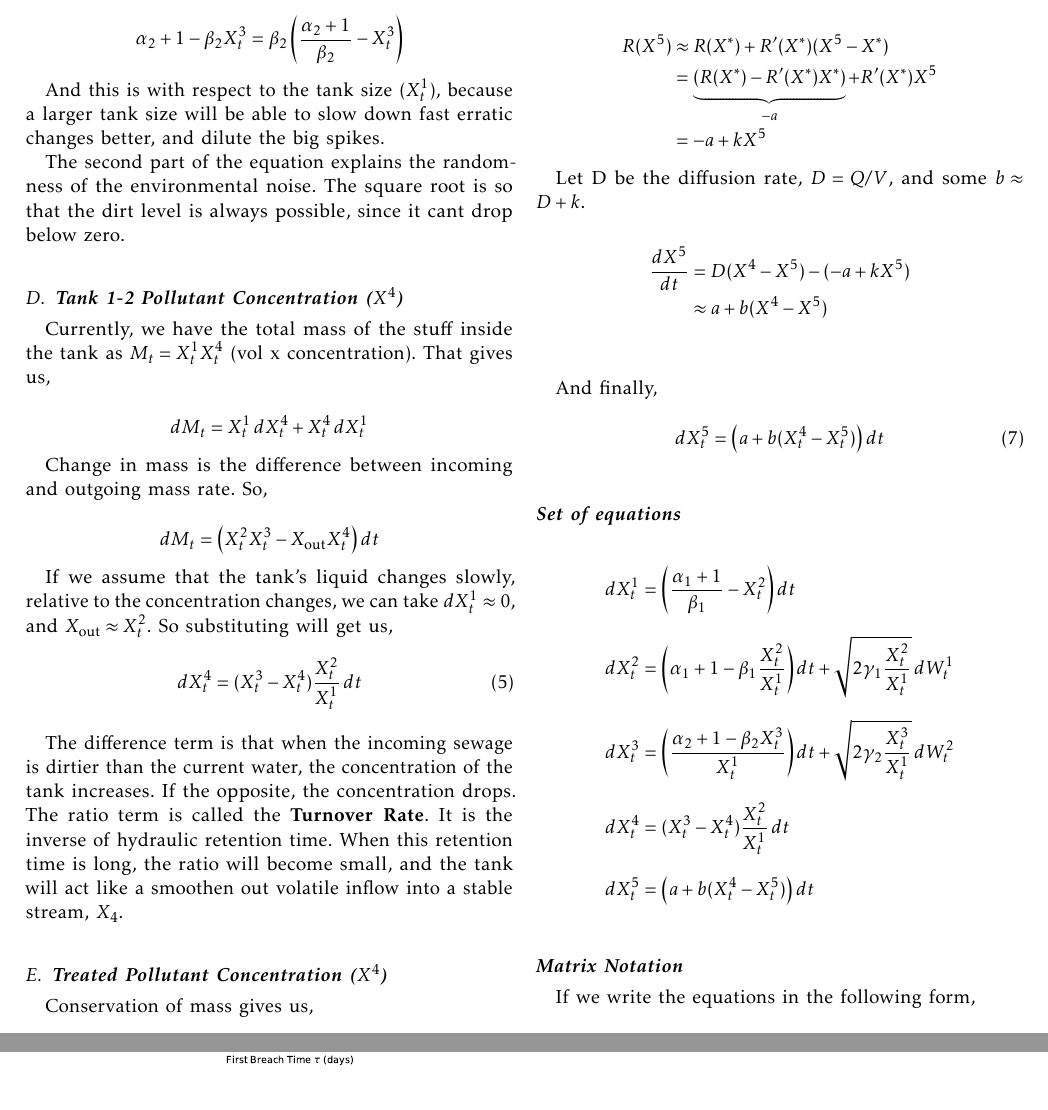
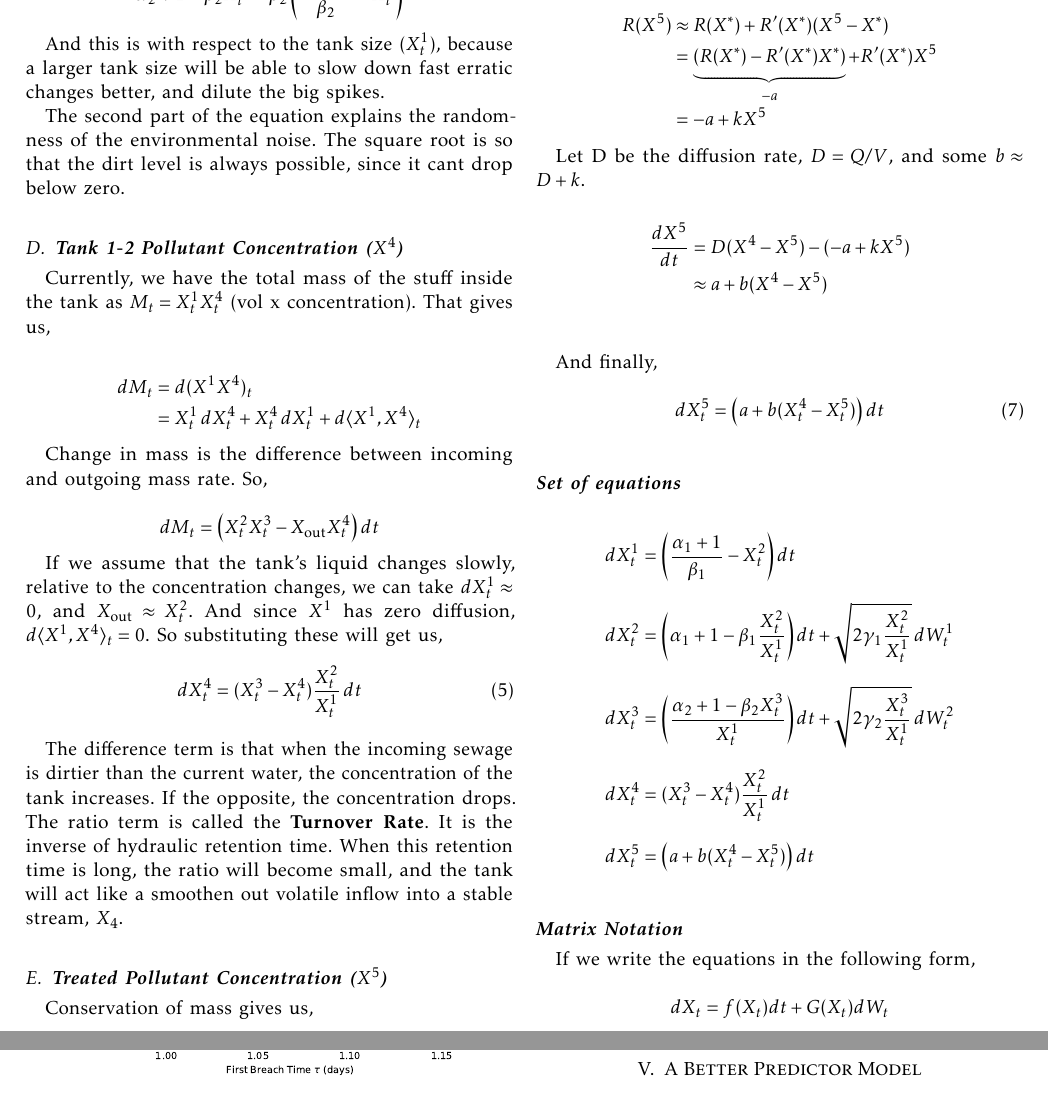
Before and after one commit to AKwasTaken/BrownianDecay, a LaTeX paper (TeX/report.tex): two parts of pages 3 and 7 of 8, joined at a grey line, cut at the place of the change. Compiled offline with pdfLaTeX; a missing font is replaced by an installed copy or a similar font; a LaTeX package or settings file that is missing is left out.

```diff
--- a/TeX/report.tex
+++ b/TeX/report.tex
@@ -342,9 +342,10 @@
 
 Currently, we have the total mass of the stuff inside the tank as $M_t = X_t^1 X_t^4$ (vol x concentration). That gives us,
 
-\begin{equation*}
-	dM_t = X_t^1\,dX_t^4 + X_t^4\,dX_t^1
-\end{equation*}
+\begin{align*}
+	dM_t &= d(X^1 X^4)_t\\
+	&= X_t^1\,dX_t^4 + X_t^4\,dX_t^1 + d\langle X^1, X^4 \rangle_t
+\end{align*}
 
 Change in mass is the difference between incoming and outgoing mass rate. So,
 
@@ -352,7 +353,7 @@
 	dM_t = \left( X_t^2 X_t^3 - X_{\text{out}} X_t^4 \right) dt
 \end{equation*}
 
-If we assume that the tank's liquid changes slowly, relative to the concentration changes, we can take $dX_t^1 \approx 0$, and $X_\text{out} \approx X_t^2$. So substituting will get us,
+If we assume that the tank's liquid changes slowly, relative to the concentration changes, we can take $dX_t^1 \approx 0$, and $X_\text{out} \approx X_t^2$. And since $X^1$ has zero diffusion,  $d\langle X^1, X^4 \rangle_t = 0$. So substituting these will get us,
 
 \begin{equation}
 	dX_t^4 = (X_t^3 - X_t^4) \frac{X_t^2}{X_t^1}\,dt
@@ -374,7 +375,7 @@
 
 
 
-\subsection{\textbf{Treated Pollutant Concentration ($X^4$)}}
+\subsection{\textbf{Treated Pollutant Concentration ($X^5$)}}
 
 Conservation of mass gives us,
 
@@ -1036,7 +1037,12 @@
 
 
 
+\bigskip
 
+
+
+
+\section{A Better Predictor Model}
 
 
 
```
Also changed, not shown: BioWasteTreatment/plotsvg/control_efficiency_comparison.pdf (added), BioWasteTreatment/plotsvg/control_effluent_comparison.pdf (added), BioWasteTreatment/plotsvg/control_survival_comparison.pdf (added), TeX/report.pdf, TeX/report.tex (10 more changed lines), 1 other file.
